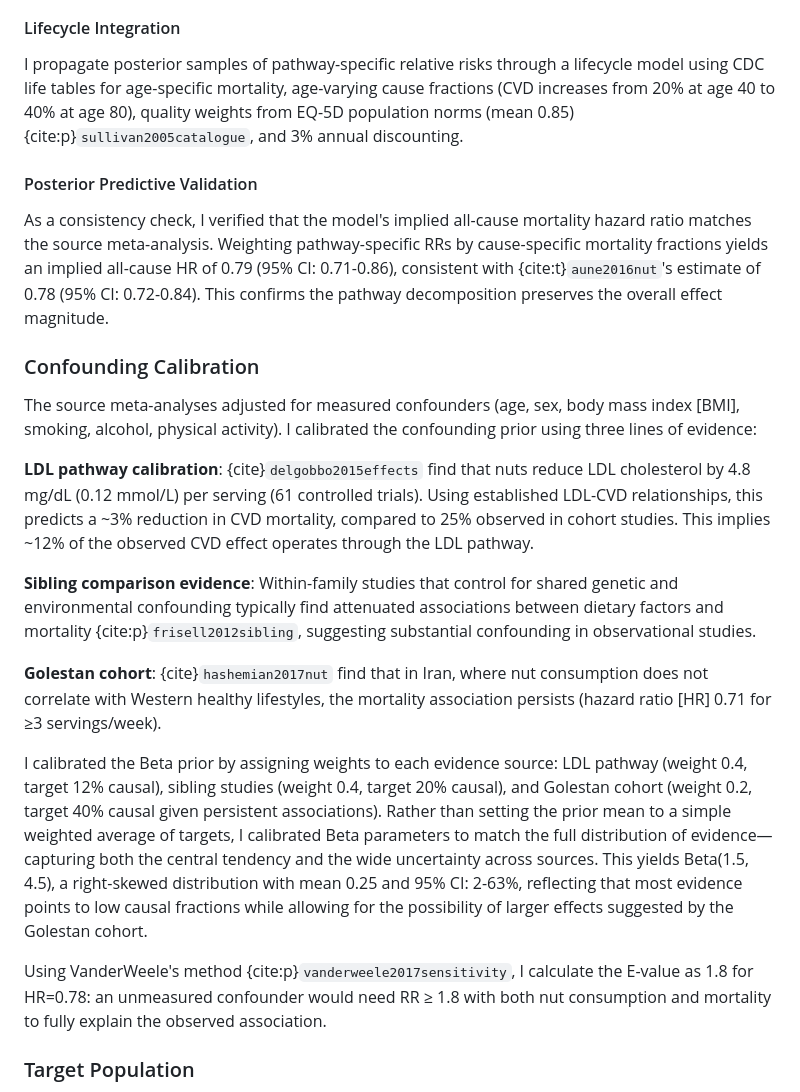
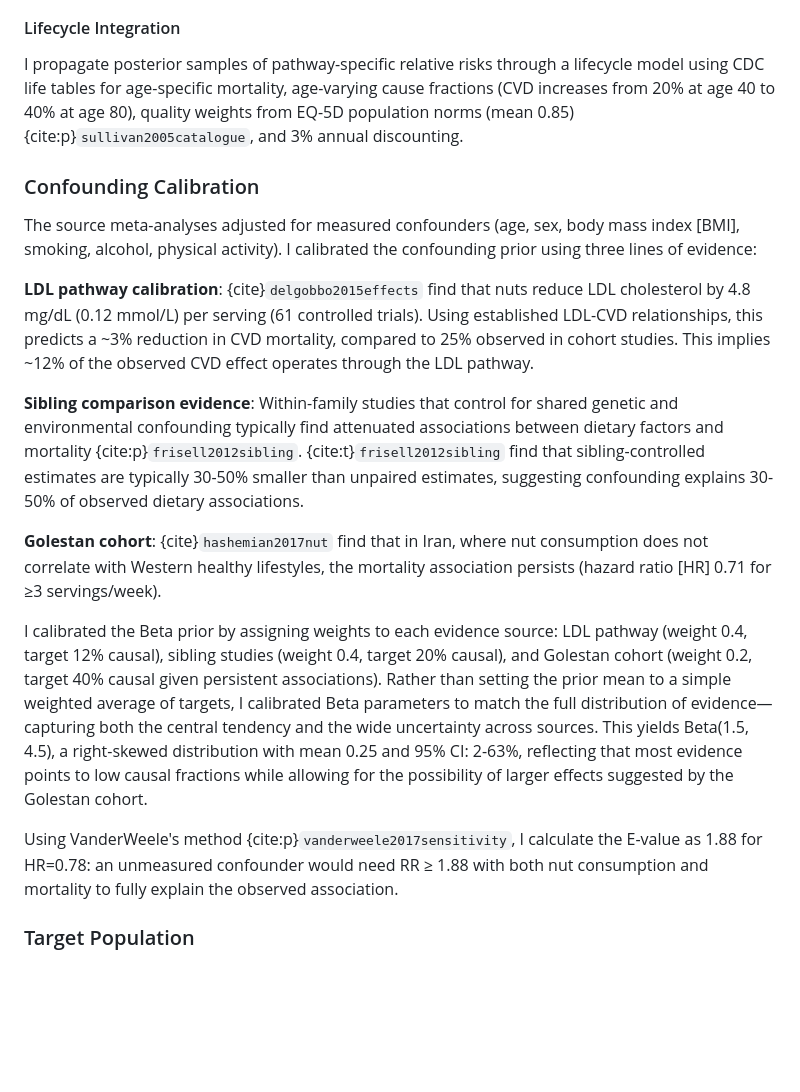
Before and after one commit to MaxGhenis/whatnut, a Markdown page: docs/index.md, the part around one of its changes. GitHub-like rendering; blank space fills up the shorter version.

```diff
--- a/docs/index.md
+++ b/docs/index.md
@@ -101,23 +101,19 @@ The model includes a causal fraction parameter with Beta(1.5, 4.5) prior (mean 0
 
 I propagate posterior samples of pathway-specific relative risks through a lifecycle model using CDC life tables for age-specific mortality, age-varying cause fractions (CVD increases from 20% at age 40 to 40% at age 80), quality weights from EQ-5D population norms (mean 0.85) {cite:p}`sullivan2005catalogue`, and 3% annual discounting.
 
-#### Posterior Predictive Validation
-
-As a consistency check, I verified that the model's implied all-cause mortality hazard ratio matches the source meta-analysis. Weighting pathway-specific RRs by cause-specific mortality fractions yields an implied all-cause HR of 0.79 (95% CI: 0.71-0.86), consistent with {cite:t}`aune2016nut`'s estimate of 0.78 (95% CI: 0.72-0.84). This confirms the pathway decomposition preserves the overall effect magnitude.
-
 ### Confounding Calibration
 
 The source meta-analyses adjusted for measured confounders (age, sex, body mass index [BMI], smoking, alcohol, physical activity). I calibrated the confounding prior using three lines of evidence:
 
 **LDL pathway calibration**: {cite}`delgobbo2015effects` find that nuts reduce LDL cholesterol by 4.8 mg/dL (0.12 mmol/L) per serving (61 controlled trials). Using established LDL-CVD relationships, this predicts a ~3% reduction in CVD mortality, compared to 25% observed in cohort studies. This implies ~12% of the observed CVD effect operates through the LDL pathway.
 
-**Sibling comparison evidence**: Within-family studies that control for shared genetic and environmental confounding typically find attenuated associations between dietary factors and mortality {cite:p}`frisell2012sibling`, suggesting substantial confounding in observational studies.
+**Sibling comparison evidence**: Within-family studies that control for shared genetic and environmental confounding typically find attenuated associations between dietary factors and mortality {cite:p}`frisell2012sibling`. {cite:t}`frisell2012sibling` find that sibling-controlled estimates are typically 30-50% smaller than unpaired estimates, suggesting confounding explains 30-50% of observed dietary associations.
 
 **Golestan cohort**: {cite}`hashemian2017nut` find that in Iran, where nut consumption does not correlate with Western healthy lifestyles, the mortality association persists (hazard ratio [HR] 0.71 for ≥3 servings/week).
 
 I calibrated the Beta prior by assigning weights to each evidence source: LDL pathway (weight 0.4, target 12% causal), sibling studies (weight 0.4, target 20% causal), and Golestan cohort (weight 0.2, target 40% causal given persistent associations). Rather than setting the prior mean to a simple weighted average of targets, I calibrated Beta parameters to match the full distribution of evidence—capturing both the central tendency and the wide uncertainty across sources. This yields Beta(1.5, 4.5), a right-skewed distribution with mean 0.25 and 95% CI: 2-63%, reflecting that most evidence points to low causal fractions while allowing for the possibility of larger effects suggested by the Golestan cohort.
 
-Using VanderWeele's method {cite:p}`vanderweele2017sensitivity`, I calculate the E-value as 1.8 for HR=0.78: an unmeasured confounder would need RR ≥ 1.8 with both nut consumption and mortality to fully explain the observed association.
+Using VanderWeele's method {cite:p}`vanderweele2017sensitivity`, I calculate the E-value as 1.88 for HR=0.78: an unmeasured confounder would need RR ≥ 1.88 with both nut consumption and mortality to fully explain the observed association.
 
 ### Target Population
 
```
Also changed, not shown: other parts of docs/index.md (+30 -8 lines).
